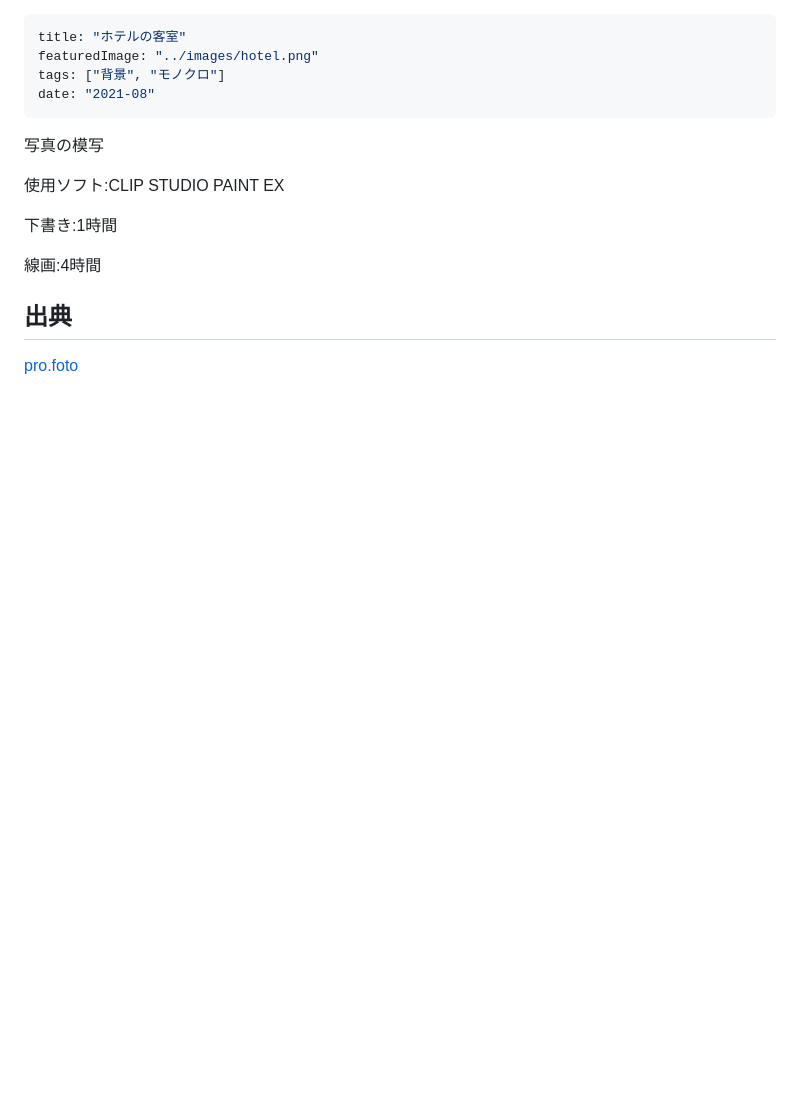
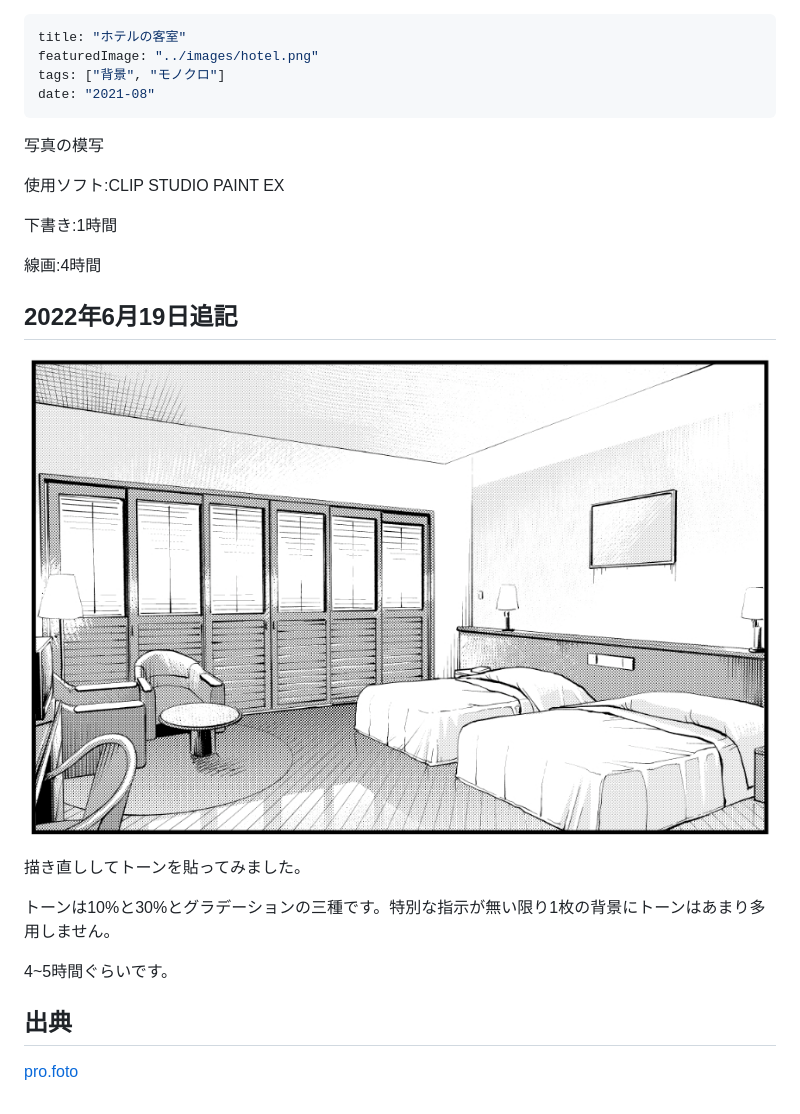
Before and after one commit to edknprocessor/mysite, a Markdown page: src/posts/hotel.md, the part around the change. Rendered like a GitHub page; pictures changed too: src/images/hotel_2.jpg (added); blank space fills up the shorter version.

Commit message:
modify post and images

```diff
--- a/src/posts/hotel.md
+++ b/src/posts/hotel.md
@@ -13,5 +13,14 @@ date: "2021-08"
 
 線画:4時間
 
+## 2022年6月19日追記
+![ホテルの客室描き直し](../images/hotel_2.jpg)
+
+描き直ししてトーンを貼ってみました。
+
+トーンは10%と30%とグラデーションの三種です。特別な指示が無い限り1枚の背景にトーンはあまり多用しません。
+
+4~5時間ぐらいです。
+
 ## 出典
 [pro.foto](https://pro-foto.jp/free/product_info.php/cPath/21_27_64/products_id/416)
```
Also changed, not shown: src/posts/mobu.md (+2 -2 lines), src/images/mobu.jpg (added), src/images/mobu.png (deleted), src/images/mobu_nobg.jpg (added), src/images/mobu_nobg.png (deleted), 3 other files.
